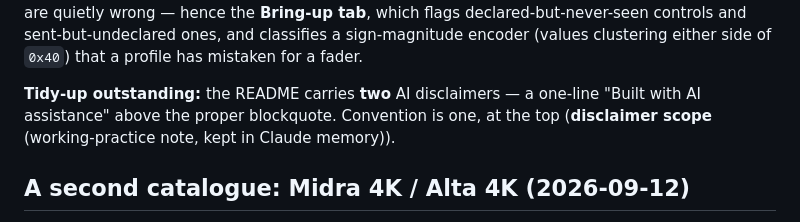
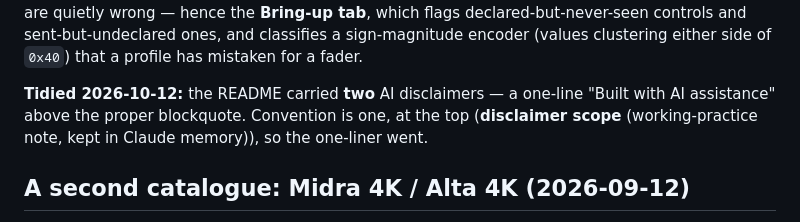
Before and after one commit to stoatworks-labs/awj-surface, a Markdown page: docs/NOTES.md, the part around the change. Drawn GitHub-style.

```diff
--- a/docs/NOTES.md
+++ b/docs/NOTES.md
@@ -45,9 +45,9 @@ MIDI charts, which are exactly the documents that are quietly wrong — hence th
 ones, and classifies a sign-magnitude encoder (values clustering either side of
 `0x40`) that a profile has mistaken for a fader.
 
-**Tidy-up outstanding:** the README carries **two** AI disclaimers — a one-line
+**Tidied 2026-10-12:** the README carried **two** AI disclaimers — a one-line
 "Built with AI assistance" above the proper blockquote. Convention is one, at the top
-(**disclaimer scope** (working-practice note, kept in Claude memory)).
+(**disclaimer scope** (working-practice note, kept in Claude memory)), so the one-liner went.
 
 ## A second catalogue: Midra 4K / Alta 4K (2026-09-12)
 
```
Also changed, not shown: README.md (+1 -3 lines).
